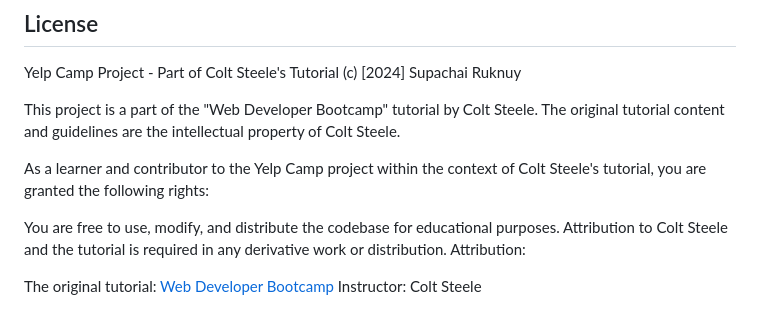
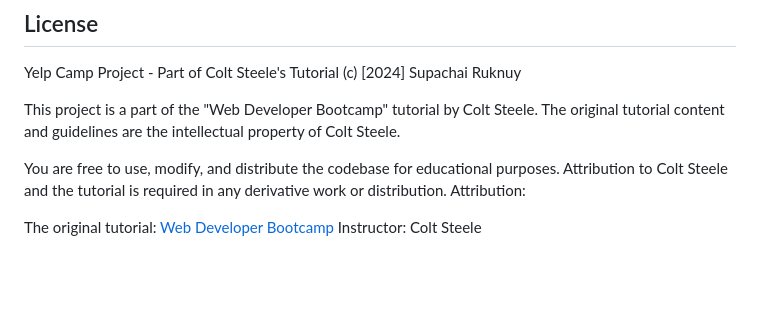
Before and after one commit to thesun7385/Campground-YelpCamp, a Markdown page: README.md, the part around the change. GitHub-like rendering; blank space fills up the shorter version.

```diff
--- a/README.md
+++ b/README.md
@@ -83,9 +83,8 @@ YelpCamp is a comprehensive web development project commonly used as a learning
 Yelp Camp Project - Part of Colt Steele's Tutorial
 (c) [2024] Supachai Ruknuy
 
-This project is a part of the "Web Developer Bootcamp" tutorial by Colt Steele. The original tutorial content and guidelines are the intellectual property of Colt Steele.
-
-As a learner and contributor to the Yelp Camp project within the context of Colt Steele's tutorial, you are granted the following rights:
+This project is a part of the "Web Developer Bootcamp" tutorial by Colt Steele.
+The original tutorial content and guidelines are the intellectual property of Colt Steele.
 
 You are free to use, modify, and distribute the codebase for educational purposes.
 Attribution to Colt Steele and the tutorial is required in any derivative work or distribution.
```
